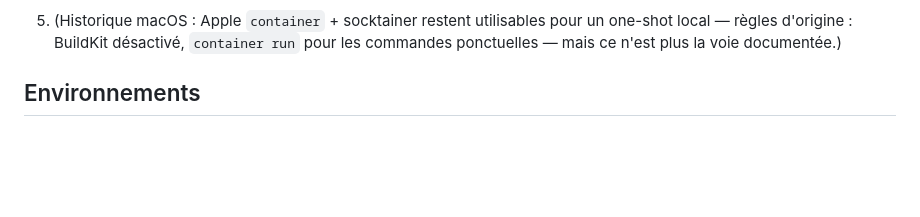
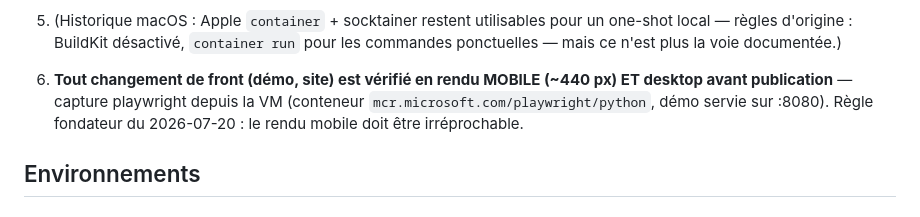
Before and after one commit to confinia/confinia-core, a Markdown page: DEV.md, the part around the change. Drawn GitHub-style; blank space fills up the shorter version.

Commit message:
DEV rule: mobile + desktop screenshot verification required before publishing frontend changes

```diff
--- a/DEV.md
+++ b/DEV.md
@@ -61,6 +61,10 @@ environnement qu'en production.
 5. (Historique macOS : Apple `container` + socktainer restent utilisables pour
    un one-shot local — règles d'origine : BuildKit désactivé, `container run`
    pour les commandes ponctuelles — mais ce n'est plus la voie documentée.)
+6. **Tout changement de front (démo, site) est vérifié en rendu MOBILE
+   (~440 px) ET desktop avant publication** — capture playwright depuis la VM
+   (conteneur `mcr.microsoft.com/playwright/python`, démo servie sur :8080).
+   Règle fondateur du 2026-07-20 : le rendu mobile doit être irréprochable.
 
 ## Environnements
 
```
